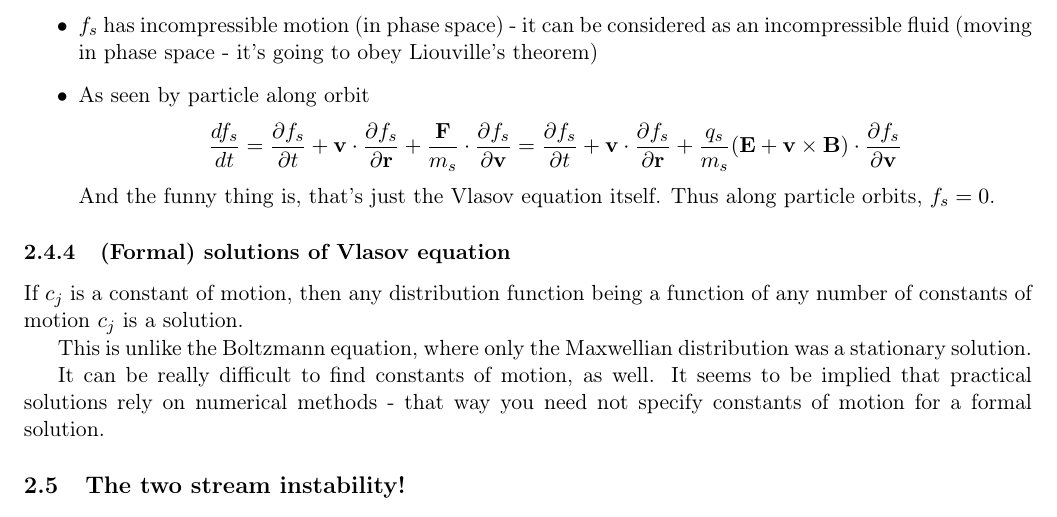
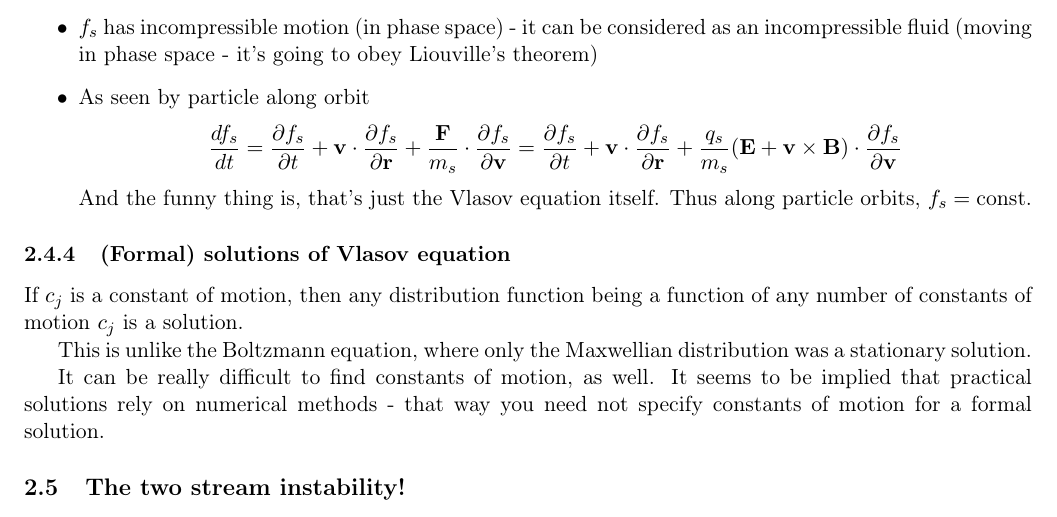
Before and after one commit to StanczakDominik/PlasmaXNotes, a LaTeX document (PlasmaNotes.tex, which reads week2.tex): part of page 13 of 29, cut so that both start at the same text. Compiled offline with pdfLaTeX.

Commit message:
sam1608's constant correction

```diff
--- a/week2.tex
+++ b/week2.tex
@@ -207,7 +207,7 @@ This is because collisions are neglected by the Vlasov equation. Therefore it is
 \begin{itemize}
 \item $f_s$ has incompressible motion (in phase space) - it can be considered as an incompressible fluid (moving in phase space - it's going to obey Liouville's theorem)
 \item As seen by particle along orbit \[ \d{f_s}{t} = \pd{f_s}{t} + \v{v} \cdot \pd{f_s}{\v{r}} + \frac{\v{F}}{m_s} \cdot \pd{f_s}{\v{v}} = \pd{f_s}{t} + \v{v} \cdot \pd{f_s}{\v{r}} + \frac{q_s}{m_s} (\v{E} + \v{v} \times \v{B}) \cdot \pd{f_s}{\v{v}} \]
-And the funny thing is, that's just the Vlasov equation itself. Thus along particle orbits, $f_s = 0$.
+And the funny thing is, that's just the Vlasov equation itself. Thus along particle orbits, $f_s = \text{const}$.
 \end{itemize}
 
 \subsubsection{(Formal) solutions of Vlasov equation}
```
Also changed, not shown: PlasmaNotes.pdf, week2.pdf.
